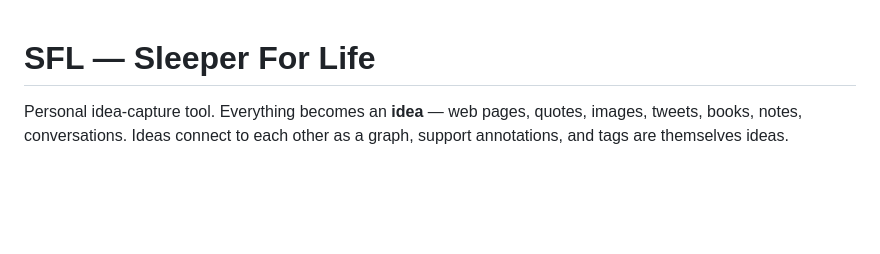
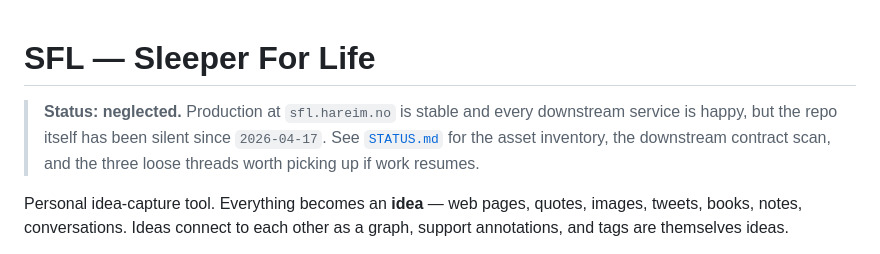
Before and after one commit to phareim/sfl, a Markdown page: README.md, the part around the change. GitHub-like rendering; blank space fills up the shorter version.

```diff
--- a/README.md
+++ b/README.md
@@ -1,4 +1,6 @@
 # SFL — Sleeper For Life
+
+> **Status: neglected.** Production at `sfl.hareim.no` is stable and every downstream service is happy, but the repo itself has been silent since `2026-04-17`. See [`STATUS.md`](./STATUS.md) for the asset inventory, the downstream contract scan, and the three loose threads worth picking up if work resumes.
 
 Personal idea-capture tool. Everything becomes an **idea** — web pages, quotes, images, tweets, books, notes, conversations. Ideas connect to each other as a graph, support annotations, and tags are themselves ideas.
 
```
Also changed, not shown: STATUS.md (added, +52 -0 lines).
